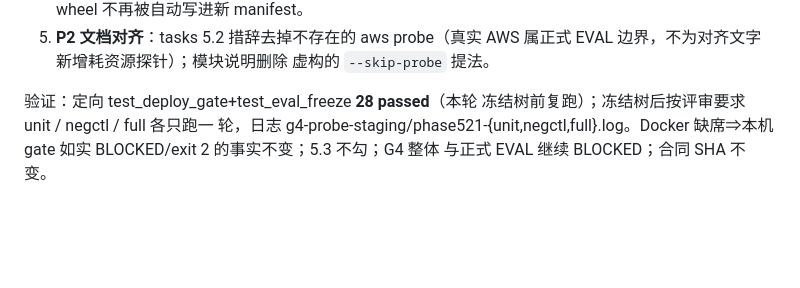
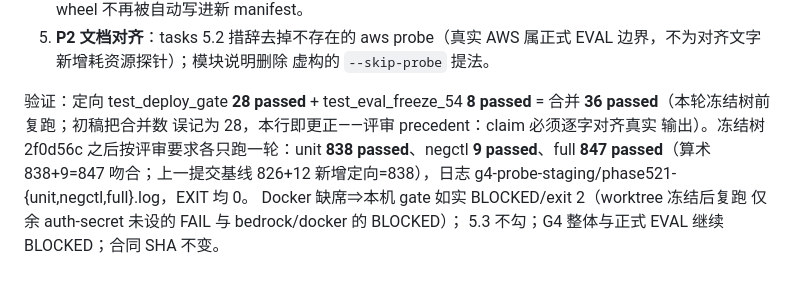
Before and after one commit to ogoehayashi/planpilot, a Markdown page: docs/devlog/DEVELOPMENT_LOG.md, the part around the change. Rendered like a GitHub page; blank space fills up the shorter version.

Commit message:
docs(devlog): 5.2.1 entry — corrected combined-test claim (28+8=36) and added post-freeze one-run gates (unit 838 / negctl 9 / full 847)

```diff
--- a/docs/devlog/DEVELOPMENT_LOG.md
+++ b/docs/devlog/DEVELOPMENT_LOG.md
@@ -1487,8 +1487,13 @@ full **835 passed**，全部 EXITCODE=0；词表守卫 PASS
    属正式 EVAL 边界，不为对齐文字新增耗资源探针）；模块说明删除
    虚构的 `--skip-probe` 提法。
 
-验证：定向 test_deploy_gate+test_eval_freeze **28 passed**（本轮
-冻结树前复跑）；冻结树后按评审要求 unit / negctl / full 各只跑一
-轮，日志 g4-probe-staging/phase521-{unit,negctl,full}.log。Docker
-缺席⇒本机 gate 如实 BLOCKED/exit 2 的事实不变；5.3 不勾；G4 整体
-与正式 EVAL 继续 BLOCKED；合同 SHA 不变。
+验证：定向 test_deploy_gate **28 passed** + test_eval_freeze_54
+**8 passed** = 合并 **36 passed**（本轮冻结树前复跑；初稿把合并数
+误记为 28，本行即更正——评审 precedent：claim 必须逐字对齐真实
+输出）。冻结树 2f0d56c 之后按评审要求各只跑一轮：unit
+**838 passed**、negctl **9 passed**、full **847 passed**（算术
+838+9=847 吻合；上一提交基线 826+12 新增定向=838），日志
+g4-probe-staging/phase521-{unit,negctl,full}.log，EXIT 均 0。
+Docker 缺席⇒本机 gate 如实 BLOCKED/exit 2（worktree 冻结后复跑
+仅余 auth-secret 未设的 FAIL 与 bedrock/docker 的 BLOCKED）；
+5.3 不勾；G4 整体与正式 EVAL 继续 BLOCKED；合同 SHA 不变。
```
